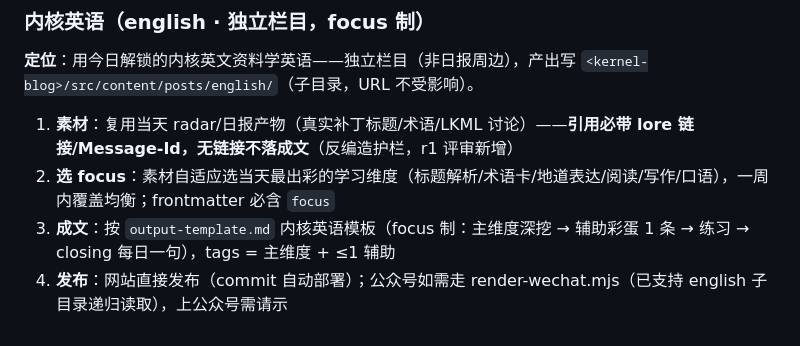
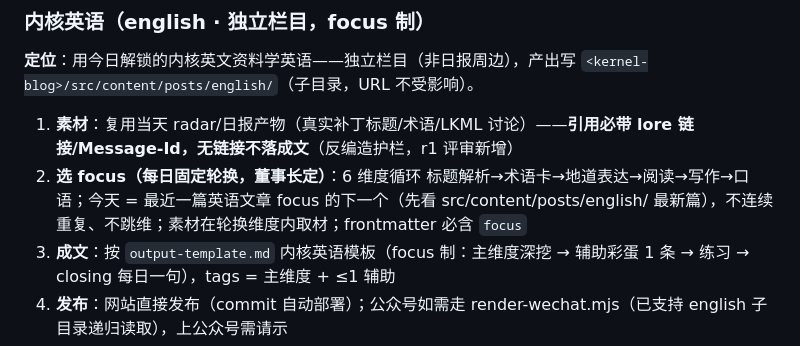
Before and after one commit to Devkid-Til/docker-linuxplayer, a Markdown page: skills/kernel-patch-radar/SKILL.md, the part around the change. Rendered like a GitHub page.

Commit message:
docs(english): sync the rotation rule into the SKILL.md workflow
Signed-off-by: Jiaqi Shi <shijiaqi_develop@163.com>

```diff
--- a/skills/kernel-patch-radar/SKILL.md
+++ b/skills/kernel-patch-radar/SKILL.md
@@ -67,7 +67,7 @@ description: "Use when the user wants a daily, weekly, monthly/quarterly/yearly
 ### 内核英语（english · 独立栏目，focus 制）
 **定位**：用今日解锁的内核英文资料学英语——独立栏目（非日报周边），产出写 `<kernel-blog>/src/content/posts/english/`（子目录，URL 不受影响）。
 1. **素材**：复用当天 radar/日报产物（真实补丁标题/术语/LKML 讨论）——**引用必带 lore 链接/Message-Id，无链接不落成文**（反编造护栏，r1 评审新增）
-2. **选 focus**：素材自适应选当天最出彩的学习维度（标题解析/术语卡/地道表达/阅读/写作/口语），一周内覆盖均衡；frontmatter 必含 `focus`
+2. **选 focus（每日固定轮换，董事长定）**：6 维度循环 标题解析→术语卡→地道表达→阅读→写作→口语；今天 = 最近一篇英语文章 focus 的下一个（先看 src/content/posts/english/ 最新篇），不连续重复、不跳维；素材在轮换维度内取材；frontmatter 必含 `focus`
 3. **成文**：按 `output-template.md` 内核英语模板（focus 制：主维度深挖 → 辅助彩蛋 1 条 → 练习 → closing 每日一句），tags = 主维度 + ≤1 辅助
 4. **发布**：网站直接发布（commit 自动部署）；公众号如需走 render-wechat.mjs（已支持 english 子目录递归读取），上公众号需请示
 
```
